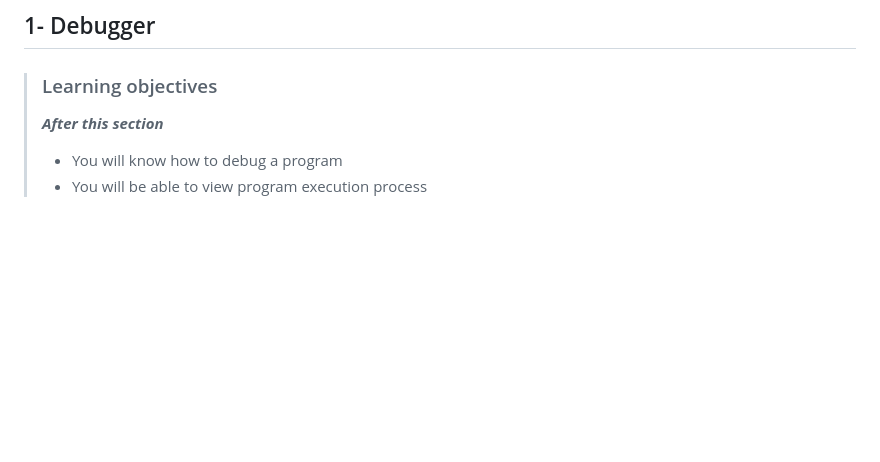
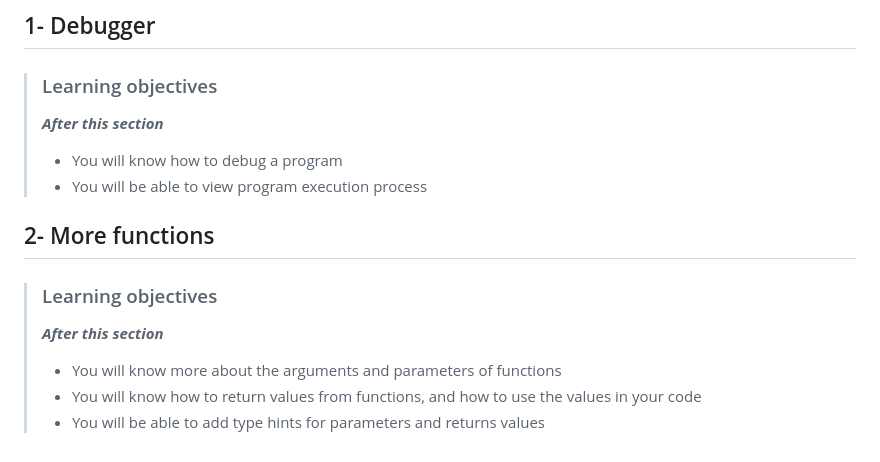
Before and after one commit to devwithbernard/learn-python, a Markdown page: readme.md, the part around the change. Rendered like a GitHub page; blank space fills up the shorter version.

Commit message:
More functions: Objectives

```diff
--- a/readme.md
+++ b/readme.md
@@ -104,3 +104,11 @@
 >***After this section***
 > - You will know how to debug a program
 > - You will be able to view program execution process
+
+## 2- More functions
+
+> ### Learning objectives
+>***After this section***
+> - You will know more about the arguments and parameters of functions
+> - You will know how to return values from functions, and how to use the values in your code
+> - You will be able to add type hints for parameters and returns values
```
